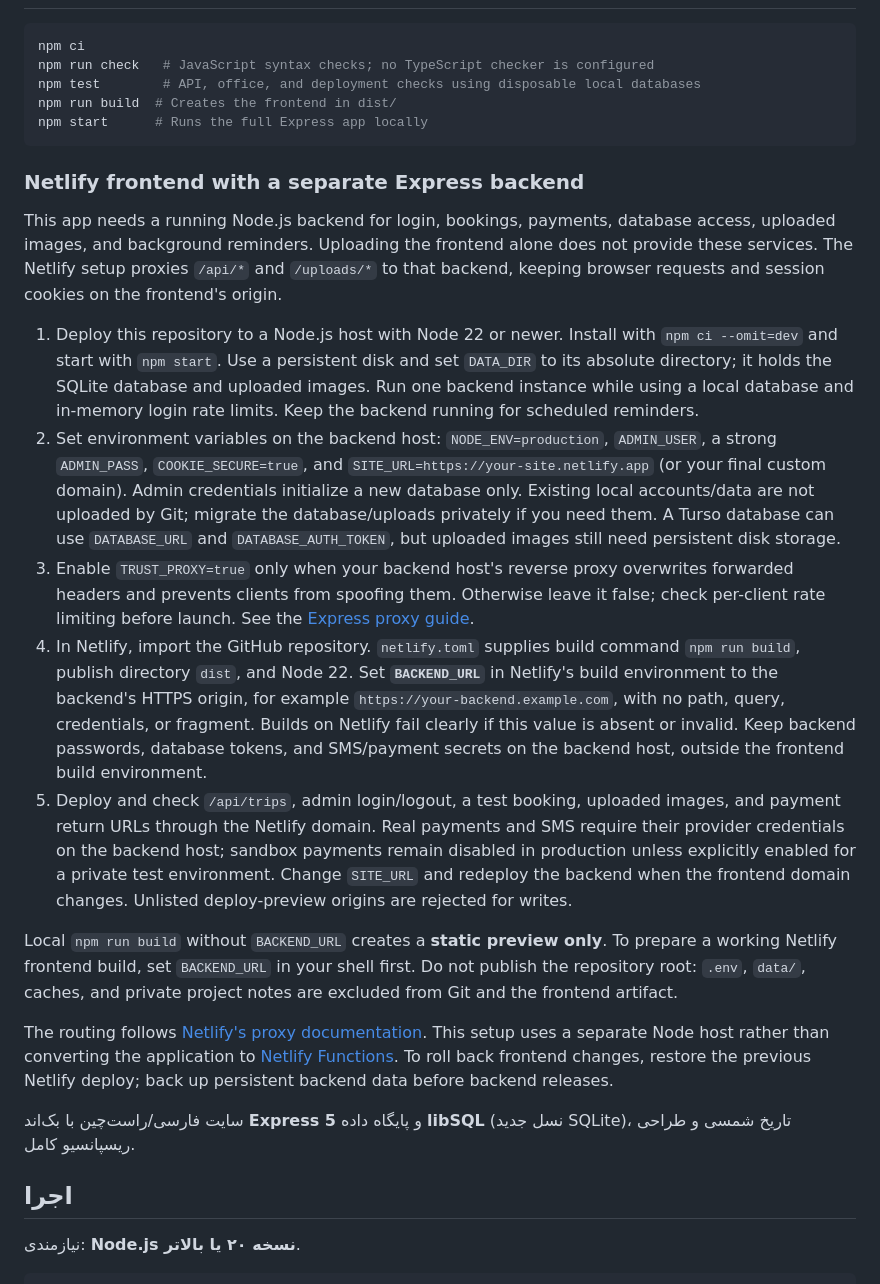
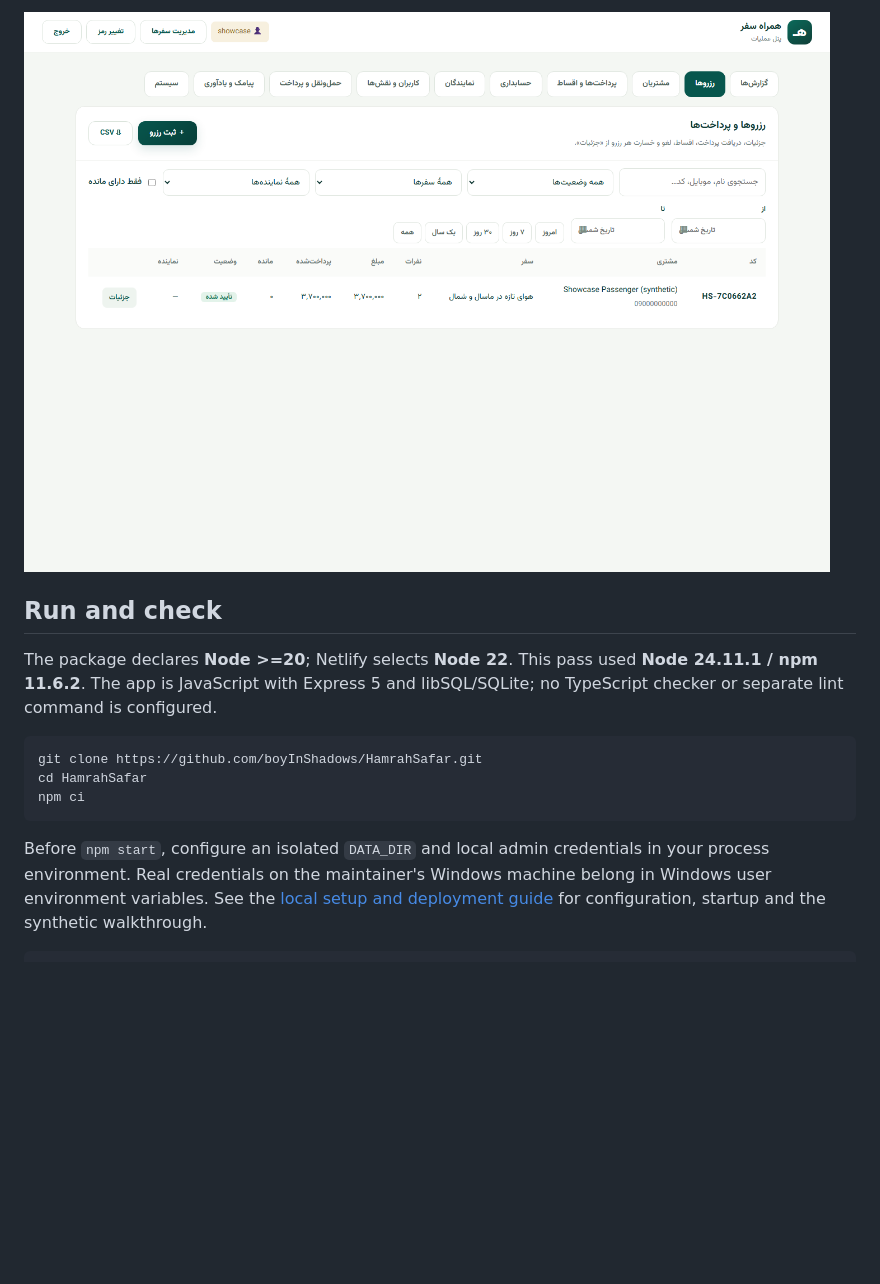
Before and after one commit to boyInShadows/HamrahSafar, a Markdown page: README.md, the part around one of its changes. Drawn GitHub-style; blank space fills up the shorter version.

Commit message:
docs: explain HamrahSafar contribution setup and payment status

````diff
--- a/README.md
+++ b/README.md
@@ -6,27 +22,15 @@
+![Office bookings showing a synthetic passenger and simulated payment](docs/artifacts/office-bookings-desktop.png)
+
+## Run and check
+
+The package declares **Node >=20**; Netlify selects **Node 22**. This pass used **Node 24.11.1 / npm 11.6.2**. The app is JavaScript with Express 5 and libSQL/SQLite; no TypeScript checker or separate lint command is configured.
+
+```bash
+git clone https://github.com/boyInShadows/HamrahSafar.git
+cd HamrahSafar
 npm ci
-npm run check   # JavaScript syntax checks; no TypeScript checker is configured
-npm test        # API, office, and deployment checks using disposable local databases
-npm run build  # Creates the frontend in dist/
-npm start      # Runs the full Express app locally
 ```
 
-### Netlify frontend with a separate Express backend
-
-This app needs a running Node.js backend for login, bookings, payments, database access, uploaded images, and background reminders. Uploading the frontend alone does not provide these services. The Netlify setup proxies `/api/*` and `/uploads/*` to that backend, keeping browser requests and session cookies on the frontend's origin.
-
-1. Deploy this repository to a Node.js host with Node 22 or newer. Install with `npm ci --omit=dev` and start with `npm start`. Use a persistent disk and set `DATA_DIR` to its absolute directory; it holds the SQLite database and uploaded images. Run one backend instance while using a local database and in-memory login rate limits. Keep the backend running for scheduled reminders.
-2. Set environment variables on the backend host: `NODE_ENV=production`, `ADMIN_USER`, a strong `ADMIN_PASS`, `COOKIE_SECURE=true`, and `SITE_URL=https://your-site.netlify.app` (or your final custom domain). Admin credentials initialize a new database only. Existing local accounts/data are not uploaded by Git; migrate the database/uploads privately if you need them. A Turso database can use `DATABASE_URL` and `DATABASE_AUTH_TOKEN`, but uploaded images still need persistent disk storage.
-3. Enable `TRUST_PROXY=true` only when your backend host's reverse proxy overwrites forwarded headers and prevents clients from spoofing them. Otherwise leave it false; check per-client rate limiting before launch. See the [Express proxy guide](https://expressjs.com/en/guide/behind-proxies/).
-4. In Netlify, import the GitHub repository. `netlify.toml` supplies build command `npm run build`, publish directory `dist`, and Node 22. Set **`BACKEND_URL`** in Netlify's build environment to the backend's HTTPS origin, for example `https://your-backend.example.com`, with no path, query, credentials, or fragment. Builds on Netlify fail clearly if this value is absent or invalid. Keep backend passwords, database tokens, and SMS/payment secrets on the backend host, outside the frontend build environment.
-5. Deploy and check `/api/trips`, admin login/logout, a test booking, uploaded images, and payment return URLs through the Netlify domain. Real payments and SMS require their provider credentials on the backend host; sandbox payments remain disabled in production unless explicitly enabled for a private test environment. Change `SITE_URL` and redeploy the backend when the frontend domain changes. Unlisted deploy-preview origins are rejected for writes.
-
-Local `npm run build` without `BACKEND_URL` creates a **static preview only**. To prepare a working Netlify frontend build, set `BACKEND_URL` in your shell first. Do not publish the repository root: `.env`, `data/`, caches, and private project notes are excluded from Git and the frontend artifact.
-
-The routing follows [Netlify's proxy documentation](https://docs.netlify.com/manage/routing/redirects/rewrites-proxies/). This setup uses a separate Node host rather than converting the application to [Netlify Functions](https://docs.netlify.com/build/frameworks/framework-setup-guides/express/). To roll back frontend changes, restore the previous Netlify deploy; back up persistent backend data before backend releases.
-
-سایت فارسی/راست‌چین با بک‌اند **Express 5** و پایگاه داده **libSQL** (نسل جدید SQLite)، تاریخ شمسی و طراحی ریسپانسیو کامل.
-
-## اجرا
-نیازمندی: **Node.js نسخه ۲۰ یا بالاتر**.
+Before `npm start`, configure an isolated `DATA_DIR` and local admin credentials in your process environment. Real credentials on the maintainer's Windows machine belong in Windows user environment variables. See the [local setup and deployment guide](docs/README.md) for configuration, startup and the synthetic walkthrough.
 
 ```bash
````
Also changed, not shown: other parts of README.md (+32 -47 lines), docs/README.md (added, +88 -0 lines).
